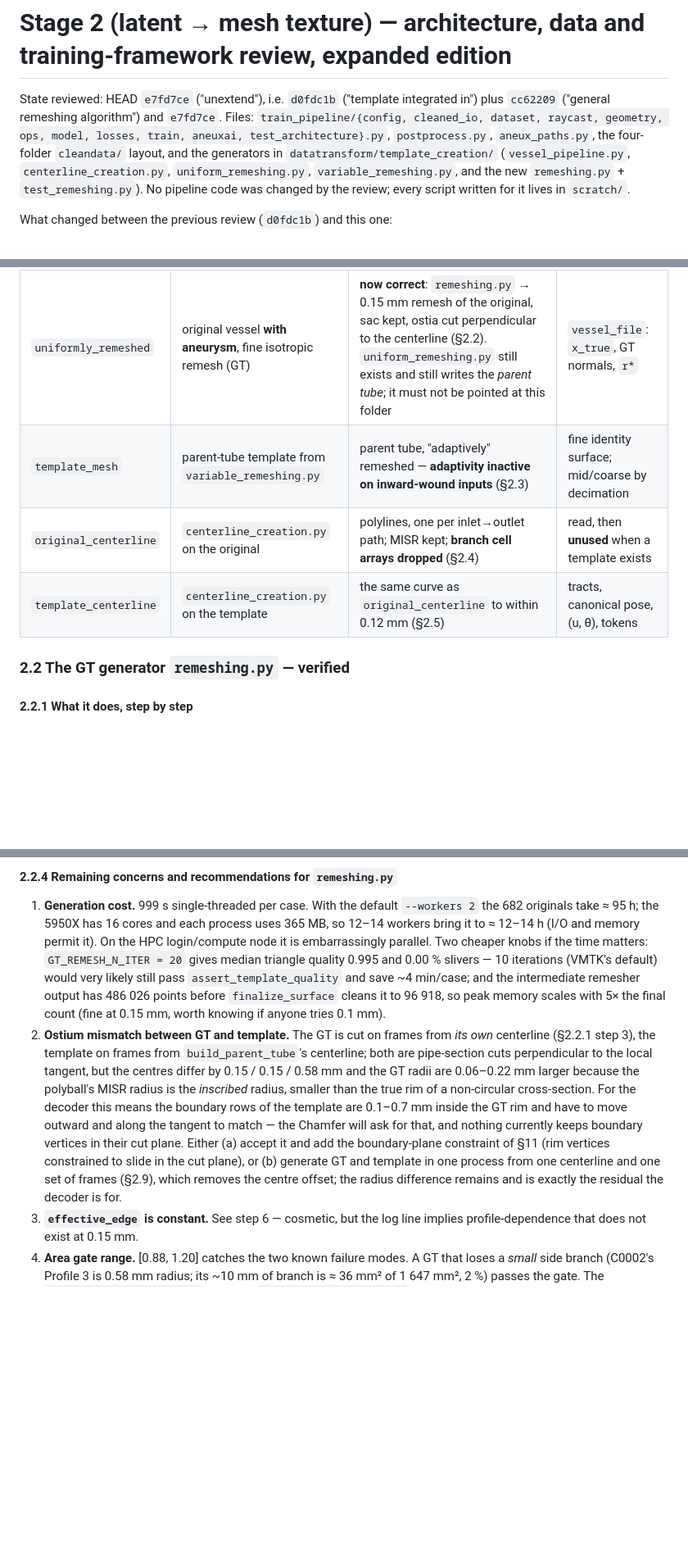
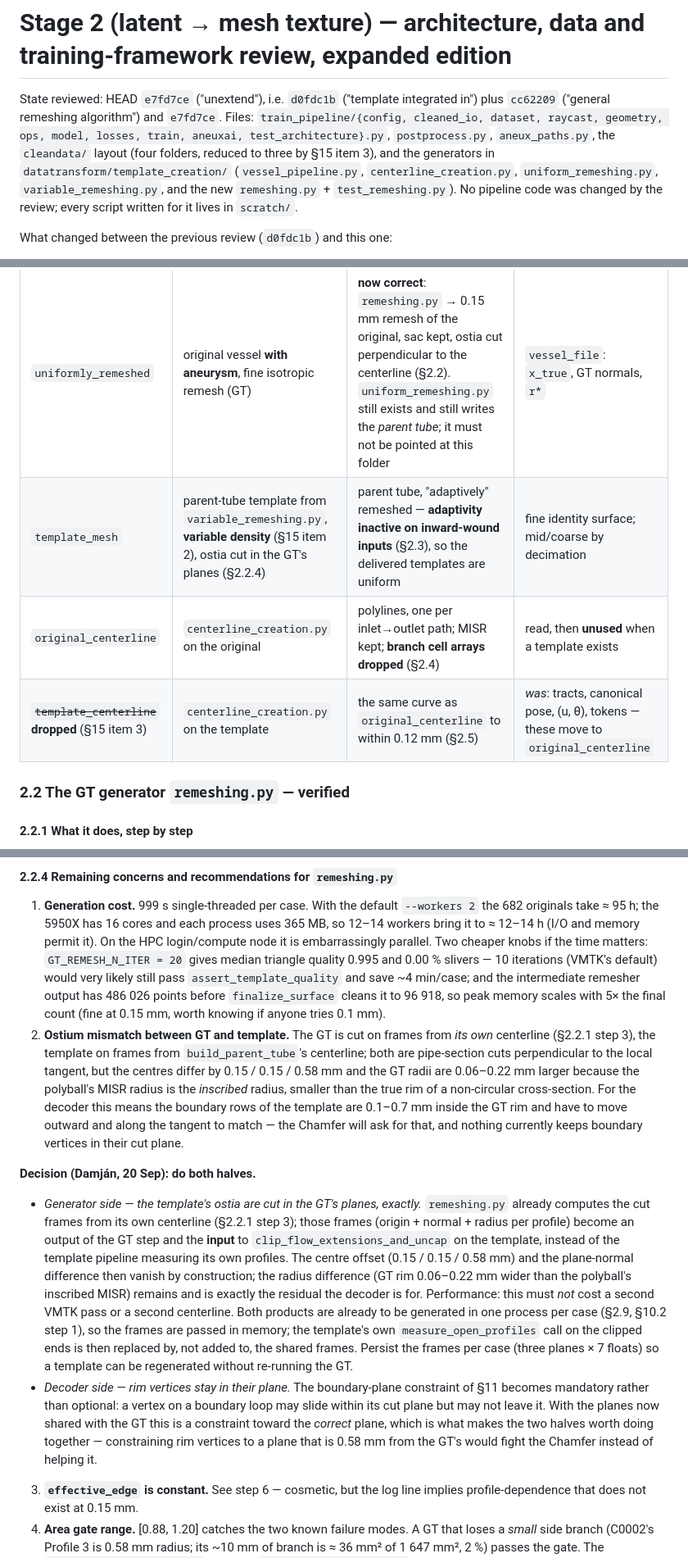
Before and after one commit to damjanmiklos/aneux, a Markdown page: 1test_encoder_decoder_only/STAGE2_REVIEW.md, 3 parts joined by grey strips. Shown at 82% size. Drawn GitHub-style; blank space fills up the shorter version.

```diff
--- a/1test_encoder_decoder_only/STAGE2_REVIEW.md
+++ b/1test_encoder_decoder_only/STAGE2_REVIEW.md
@@ -1,6 +1,6 @@
 # Stage 2 (latent → mesh texture) — architecture, data and training-framework review, expanded edition
 
-State reviewed: HEAD `e7fd7ce` ("unextend"), i.e. `d0fdc1b` ("template integrated in") plus `cc62209` ("general remeshing algorithm") and `e7fd7ce`. Files: `train_pipeline/{config, cleaned_io, dataset, raycast, geometry, ops, model, losses, train, aneuxai, test_architecture}.py`, `postprocess.py`, `aneux_paths.py`, the four-folder `cleandata/` layout, and the generators in `datatransform/template_creation/` (`vessel_pipeline.py`, `centerline_creation.py`, `uniform_remeshing.py`, `variable_remeshing.py`, and the new `remeshing.py` + `test_remeshing.py`). No pipeline code was changed by the review; every script written for it lives in `scratch/`.
+State reviewed: HEAD `e7fd7ce` ("unextend"), i.e. `d0fdc1b` ("template integrated in") plus `cc62209` ("general remeshing algorithm") and `e7fd7ce`. Files: `train_pipeline/{config, cleaned_io, dataset, raycast, geometry, ops, model, losses, train, aneuxai, test_architecture}.py`, `postprocess.py`, `aneux_paths.py`, the `cleandata/` layout (four folders, reduced to three by §15 item 3), and the generators in `datatransform/template_creation/` (`vessel_pipeline.py`, `centerline_creation.py`, `uniform_remeshing.py`, `variable_remeshing.py`, and the new `remeshing.py` + `test_remeshing.py`). No pipeline code was changed by the review; every script written for it lives in `scratch/`.
 
 What changed between the previous review (`d0fdc1b`) and this one:
 
@@ -116,9 +116,9 @@ The legacy Bishop-tube path (`build_scaffold` without `template_mesh`, `build_sc
 | folder | intended content | what the current generator produces (HEAD) | consumer in training code |
 |---|---|---|---|
 | `uniformly_remeshed` | original vessel **with aneurysm**, fine isotropic remesh (GT) | **now correct**: `remeshing.py` → 0.15 mm remesh of the original, sac kept, ostia cut perpendicular to the centerline (§2.2). `uniform_remeshing.py` still exists and still writes the *parent tube*; it must not be pointed at this folder | `vessel_file`: `x_true`, GT normals, `r*` |
-| `template_mesh` | parent-tube template from `variable_remeshing.py` | parent tube, "adaptively" remeshed — **adaptivity inactive on inward-wound inputs** (§2.3) | fine identity surface; mid/coarse by decimation |
+| `template_mesh` | parent-tube template from `variable_remeshing.py`, **variable density** (§15 item 2), ostia cut in the GT's planes (§2.2.4) | parent tube, "adaptively" remeshed — **adaptivity inactive on inward-wound inputs** (§2.3), so the delivered templates are uniform | fine identity surface; mid/coarse by decimation |
 | `original_centerline` | `centerline_creation.py` on the original | polylines, one per inlet→outlet path; MISR kept; **branch cell arrays dropped** (§2.4) | read, then **unused** when a template exists |
-| `template_centerline` | `centerline_creation.py` on the template | the same curve as `original_centerline` to within 0.12 mm (§2.5) | tracts, canonical pose, (u, θ), tokens |
+| ~~`template_centerline`~~ **dropped** (§15 item 3) | `centerline_creation.py` on the template | the same curve as `original_centerline` to within 0.12 mm (§2.5) | *was*: tracts, canonical pose, (u, θ), tokens — these move to `original_centerline` |
 
 ### 2.2 The GT generator `remeshing.py` — verified
 
@@ -198,7 +198,12 @@ The GT is now **12.3× denser than the template** (96 918 vs 7 909 vertices) and
 #### 2.2.4 Remaining concerns and recommendations for `remeshing.py`
 
 1. **Generation cost.** 999 s single-threaded per case. With the default `--workers 2` the 682 originals take ≈ 95 h; the 5950X has 16 cores and each process uses 365 MB, so 12–14 workers bring it to ≈ 12–14 h (I/O and memory permit it). On the HPC login/compute node it is embarrassingly parallel. Two cheaper knobs if the time matters: `GT_REMESH_N_ITER = 20` gives median triangle quality 0.995 and 0.00 % slivers — 10 iterations (VMTK's default) would very likely still pass `assert_template_quality` and save ~4 min/case; and the intermediate remesher output has 486 026 points before `finalize_surface` cleans it to 96 918, so peak memory scales with 5× the final count (fine at 0.15 mm, worth knowing if anyone tries 0.1 mm).
-2. **Ostium mismatch between GT and template.** The GT is cut on frames from *its own* centerline (§2.2.1 step 3), the template on frames from `build_parent_tube`'s centerline; both are pipe-section cuts perpendicular to the local tangent, but the centres differ by 0.15 / 0.15 / 0.58 mm and the GT radii are 0.06–0.22 mm larger because the polyball's MISR radius is the *inscribed* radius, smaller than the true rim of a non-circular cross-section. For the decoder this means the boundary rows of the template are 0.1–0.7 mm inside the GT rim and have to move outward and along the tangent to match — the Chamfer will ask for that, and nothing currently keeps boundary vertices in their cut plane. Either (a) accept it and add the boundary-plane constraint of §11 (rim vertices constrained to slide in the cut plane), or (b) generate GT and template in one process from one centerline and one set of frames (§2.9), which removes the centre offset; the radius difference remains and is exactly the residual the decoder is for.
+2. **Ostium mismatch between GT and template.** The GT is cut on frames from *its own* centerline (§2.2.1 step 3), the template on frames from `build_parent_tube`'s centerline; both are pipe-section cuts perpendicular to the local tangent, but the centres differ by 0.15 / 0.15 / 0.58 mm and the GT radii are 0.06–0.22 mm larger because the polyball's MISR radius is the *inscribed* radius, smaller than the true rim of a non-circular cross-section. For the decoder this means the boundary rows of the template are 0.1–0.7 mm inside the GT rim and have to move outward and along the tangent to match — the Chamfer will ask for that, and nothing currently keeps boundary vertices in their cut plane.
+
+**Decision (Damján, 20 Sep): do both halves.**
+
+- *Generator side — the template's ostia are cut in the GT's planes, exactly.* `remeshing.py` already computes the cut frames from its own centerline (§2.2.1 step 3); those frames (origin + normal + radius per profile) become an output of the GT step and the **input** to `clip_flow_extensions_and_uncap` on the template, instead of the template pipeline measuring its own profiles. The centre offset (0.15 / 0.15 / 0.58 mm) and the plane-normal difference then vanish by construction; the radius difference (GT rim 0.06–0.22 mm wider than the polyball's inscribed MISR) remains and is exactly the residual the decoder is for. Performance: this must *not* cost a second VMTK pass or a second centerline. Both products are already to be generated in one process per case (§2.9, §10.2 step 1), so the frames are passed in memory; the template's own `measure_open_profiles` call on the clipped ends is then replaced by, not added to, the shared frames. Persist the frames per case (three planes × 7 floats) so a template can be regenerated without re-running the GT.
+- *Decoder side — rim vertices stay in their plane.* The boundary-plane constraint of §11 becomes mandatory rather than optional: a vertex on a boundary loop may slide within its cut plane but may not leave it. With the planes now shared with the GT this is a constraint toward the *correct* plane, which is what makes the two halves worth doing together — constraining rim vertices to a plane that is 0.58 mm from the GT's would fight the Chamfer instead of helping it.
 3. **`effective_edge` is constant.** See step 6 — cosmetic, but the log line implies profile-dependence that does not exist at 0.15 mm.
 4. **Area gate range.** [0.88, 1.20] catches the two known failure modes. A GT that loses a *small* side branch (C0002's Profile 3 is 0.58 mm radius; its ~10 mm of branch is ≈ 36 mm² of 1 647 mm², 2 %) passes the gate. The `n_openings == n_profiles` check in `assert_template_quality` is the one that catches it — keep it a hard error (it is), and make the `n_clipped < n_in` warning in the uncap step a hard error too, since a GT with a ragged un-cut rim has a non-planar outlet that CFD will reject.
 5. **Two centerline computations per case, three per case across the generators.** `remeshing.py` computes a Voronoi centerline (≈ 15 s) that it throws away; `centerline_creation.py` computes another one on a slightly different surface; `variable_remeshing.py` a third. §2.9 argues for one process per case sharing one centerline.
```
Also changed, not shown: other parts of 1test_encoder_decoder_only/STAGE2_REVIEW.md (+22 -18 lines).
